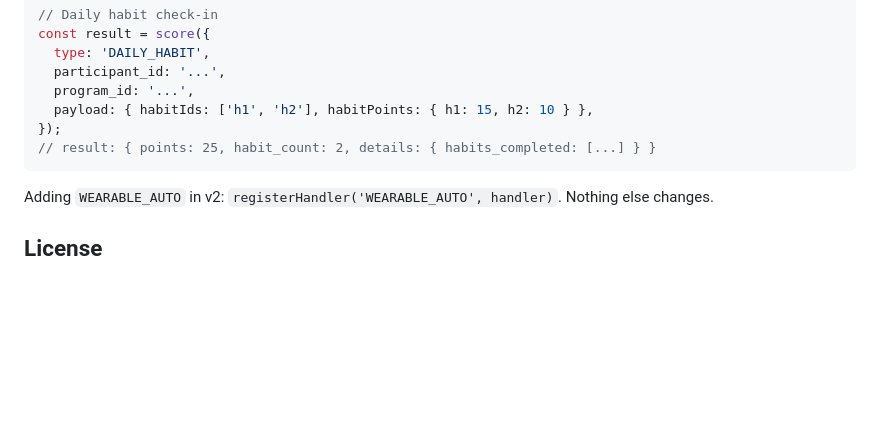
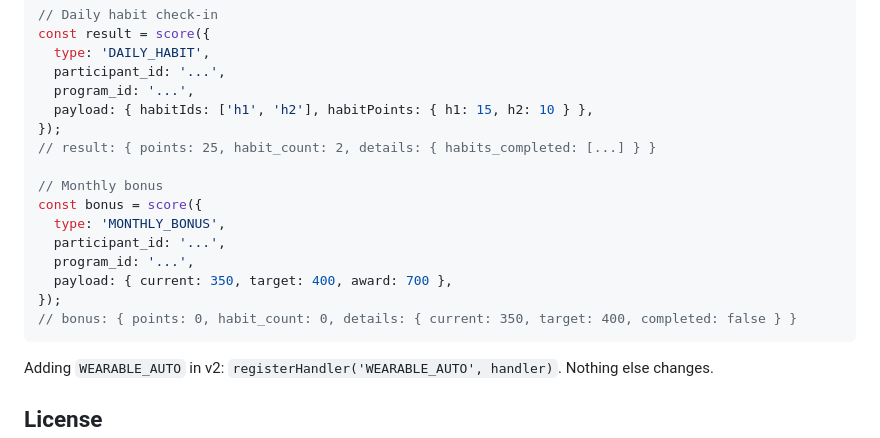
Before and after one commit to e-baas/rezzies-app, a Markdown page: README.md, the part around one of its changes. GitHub-like rendering; blank space fills up the shorter version.

````diff
--- a/README.md
+++ b/README.md
@@ -92,6 +106,15 @@ const result = score({
   payload: { habitIds: ['h1', 'h2'], habitPoints: { h1: 15, h2: 10 } },
 });
 // result: { points: 25, habit_count: 2, details: { habits_completed: [...] } }
+
+// Monthly bonus
+const bonus = score({
+  type: 'MONTHLY_BONUS',
+  participant_id: '...',
+  program_id: '...',
+  payload: { current: 350, target: 400, award: 700 },
+});
+// bonus: { points: 0, habit_count: 0, details: { current: 350, target: 400, completed: false } }
 ```
 
 Adding `WEARABLE_AUTO` in v2: `registerHandler('WEARABLE_AUTO', handler)`. Nothing else changes.
````
Also changed, not shown: other parts of README.md (+26 -12 lines).
